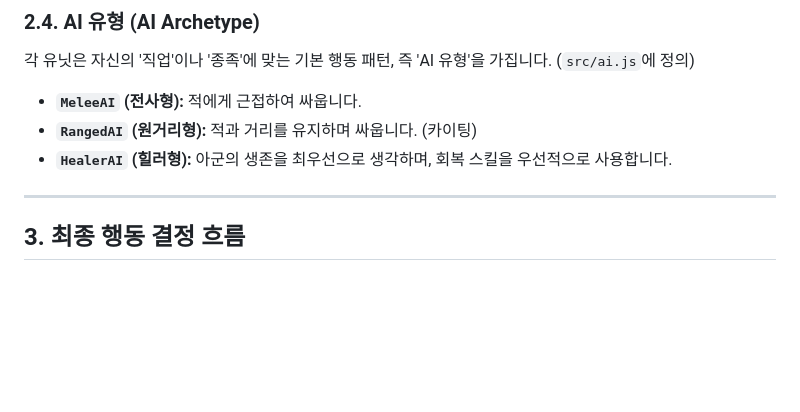
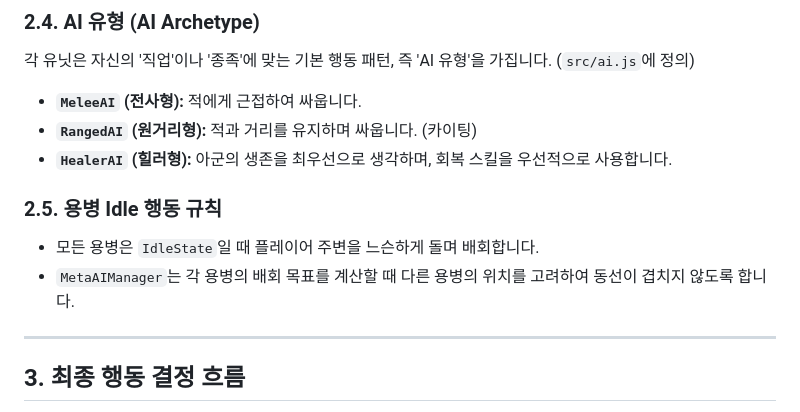
Before and after one commit to cagecorn/doom-crawler-newest, a Markdown page: AGENTS.md, the part around the change. GitHub-like rendering; blank space fills up the shorter version.

Commit message:
docs: outline mercenary idle roaming

```diff
--- a/AGENTS.md
+++ b/AGENTS.md
@@ -29,6 +29,10 @@
 * **`MeleeAI` (전사형):** 적에게 근접하여 싸웁니다.
 * **`RangedAI` (원거리형):** 적과 거리를 유지하며 싸웁니다. (카이팅)
 * **`HealerAI` (힐러형):** 아군의 생존을 최우선으로 생각하며, 회복 스킬을 우선적으로 사용합니다.
+
+### 2.5. 용병 Idle 행동 규칙
+* 모든 용병은 `IdleState`일 때 플레이어 주변을 느슨하게 돌며 배회합니다.
+* `MetaAIManager`는 각 용병의 배회 목표를 계산할 때 다른 용병의 위치를 고려하여 동선이 겹치지 않도록 합니다.
 
 ---
 
```
